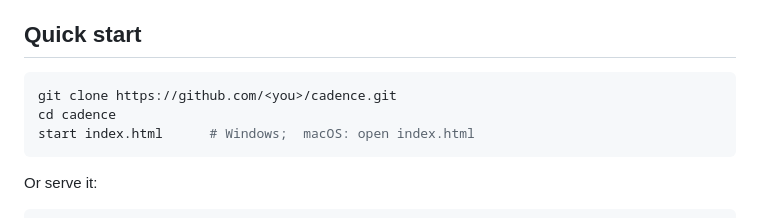
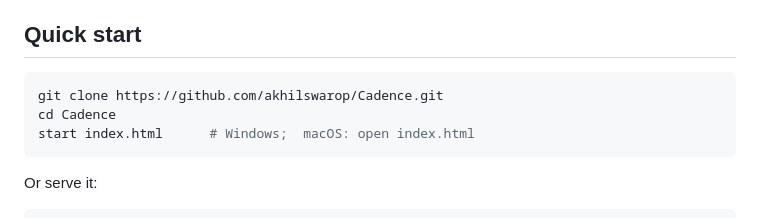
Before and after one commit to akhilswarop/Cadence-TTS, a Markdown page: README.md, the part around the change. Drawn GitHub-style.

Commit message:
Point clone URL at the real repo
Co-Authored-By: Claude Opus 5 <noreply@anthropic.com>

````diff
--- a/README.md
+++ b/README.md
@@ -7,8 +7,8 @@ Single HTML file, no build step, no dependencies, no backend. Open `index.html`
 ## Quick start
 
 ```bash
-git clone https://github.com/<you>/cadence.git
-cd cadence
+git clone https://github.com/akhilswarop/Cadence.git
+cd Cadence
 start index.html      # Windows;  macOS: open index.html
 ```
 
````
